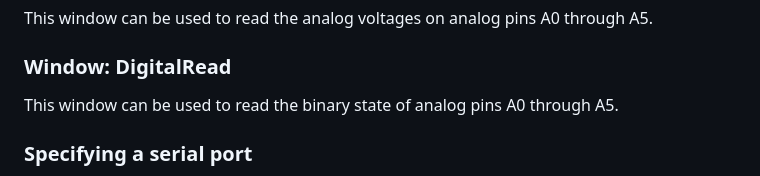
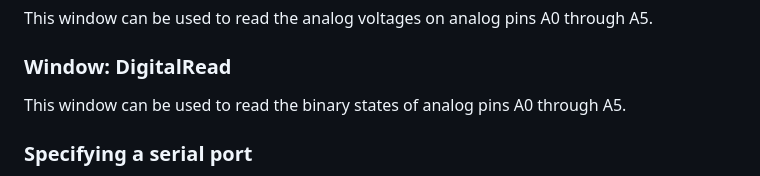
Before and after one commit to dsw7/InoDAQV2, a Markdown page: README.md, the part around the change. GitHub-like rendering.

Commit message:
Fix typo

```diff
--- a/README.md
+++ b/README.md
@@ -82,7 +82,7 @@ duty cycle of the emitted wave.
 This window can be used to read the analog voltages on analog pins A0 through A5.
 
 ### Window: DigitalRead
-This window can be used to read the binary state of analog pins A0 through A5.
+This window can be used to read the binary states of analog pins A0 through A5.
 
 ### Specifying a serial port
 By default, this device attempts to connect to the serial port "COM3" (or `/dev/ttyS2`). A different serial
```
